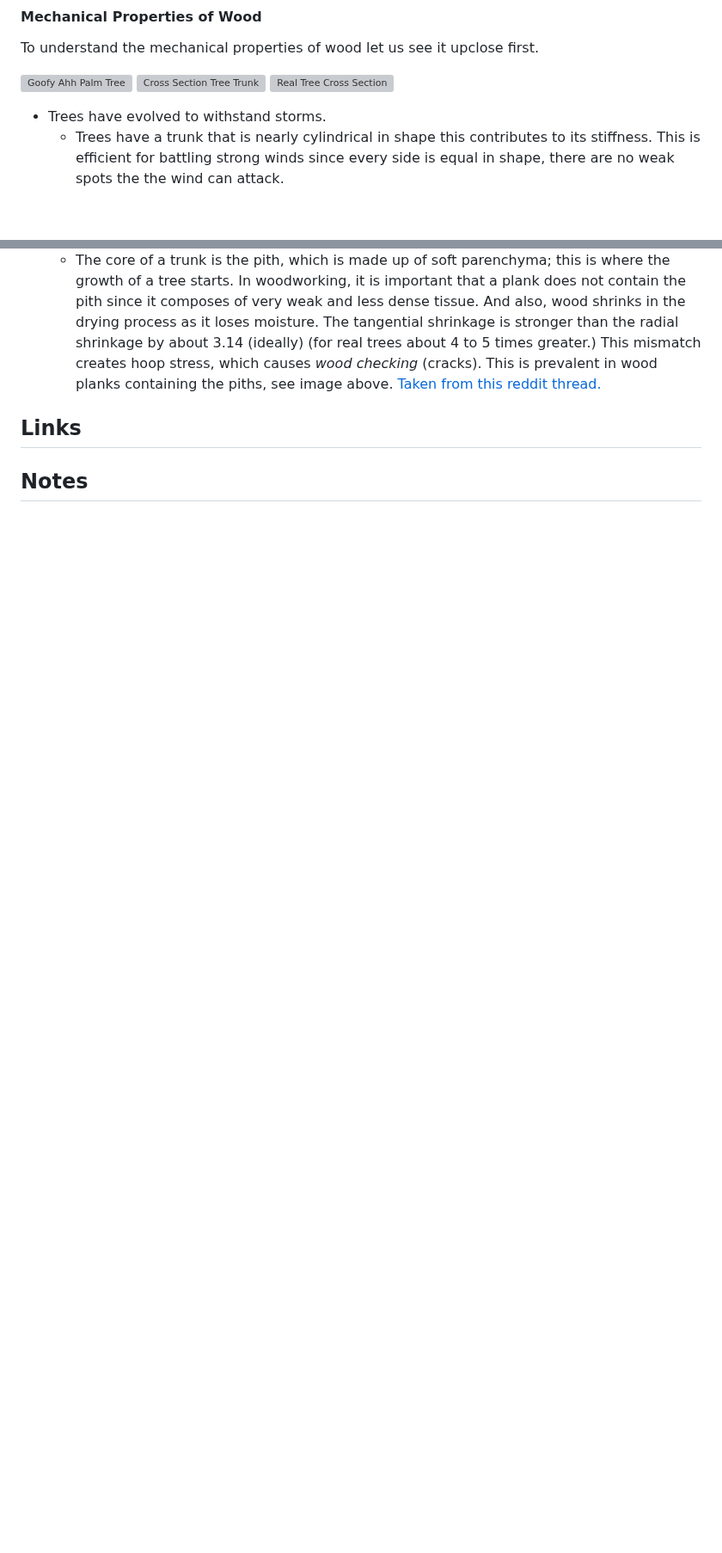
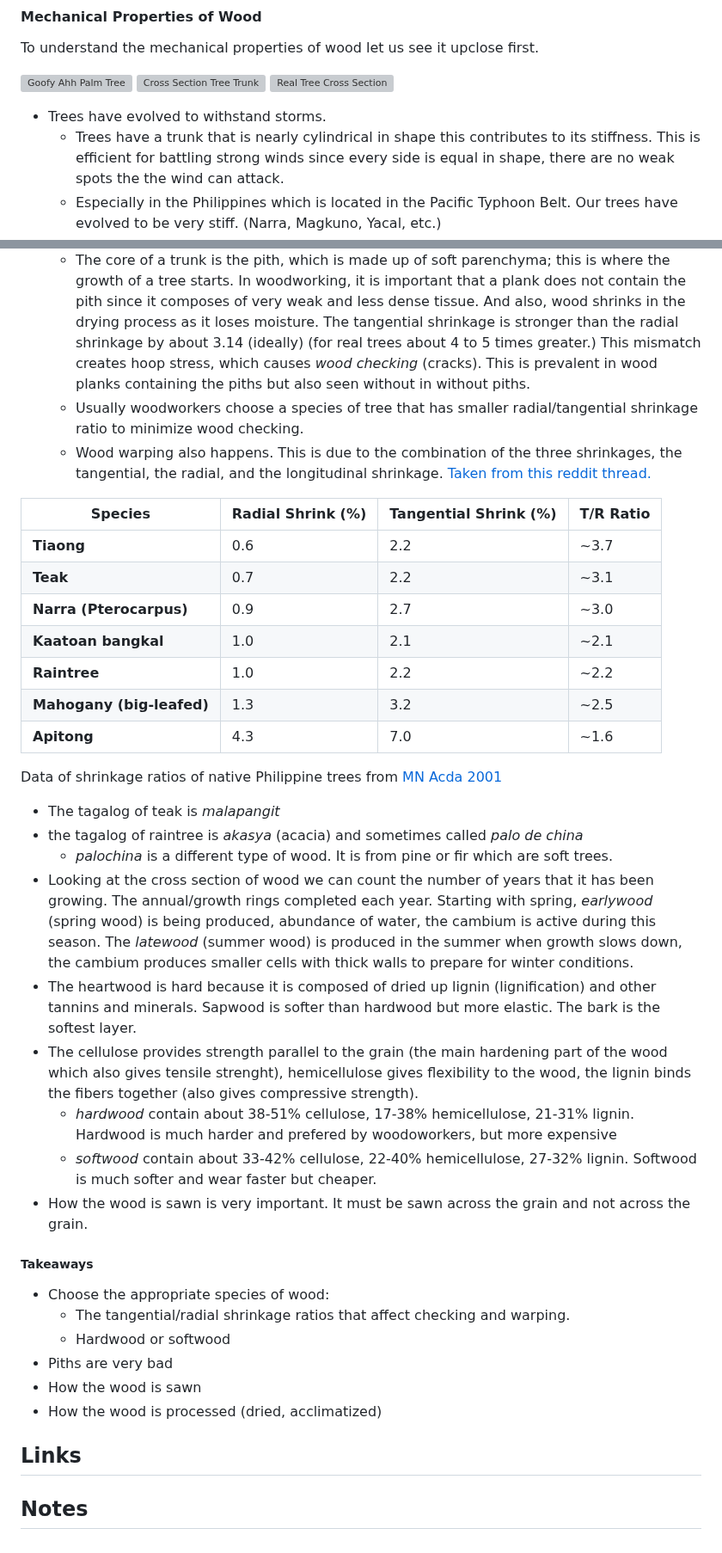
Before and after one commit to jian-carlo/wiki, a Markdown page: index.md, 2 parts joined by grey strips. Shown at 86% size. GitHub-like rendering; blank space fills up the shorter version; grey boxes are pictures that could not be loaded.

Commit message:
more wood

```diff
--- a/index.md
+++ b/index.md
@@ -86,6 +86,8 @@ To understand the mechanical properties of wood let us see it upclose first.
     * Trees have a trunk that is nearly cylindrical in shape this contributes to
       its stiffness. This is efficient for battling strong winds since every side
       is equal in shape, there are no weak spots the the wind can attack.
+    * Especially in the Philippines which is located in the Pacific Typhoon Belt.
+      Our trees have evolved to be very stiff. (Narra, Magkuno, Yacal, etc.)
 * The anatomy of a tree trunk
     ![Avoid the Pith!](https://external-preview.redd.it/ZpCgf37omr-XnApMvOhHnCdojShTgb4Iz6G_6eSgJFY.jpg?width=1080&crop=smart&auto=webp&s=ea43c995c9d155f95c41655ed1e3cf9de445d43a)
     ![Tangential and Radial Shrinkage](https://marvel-b1-cdn.bc0a.com/f00000000117796/www.mcilvain.com/wp-content/uploads/2011/10/woodmovement.jpg)
@@ -96,8 +100,57 @@ To understand the mechanical properties of wood let us see it upclose first.
       moisture. The tangential shrinkage is stronger than the radial shrinkage
       by about 3.14 (ideally) (for real trees about 4 to 5 times greater.) This
       mismatch creates hoop stress, which causes *wood checking* (cracks). This
-      is prevalent in wood planks containing the piths, see image above.
-    [Taken from this reddit thread.](4)
+      is prevalent in wood planks containing the piths but also seen without
+      in without piths.
+    * Usually woodworkers choose a species of tree that has smaller radial/tangential
+      shrinkage ratio to minimize wood checking.
+    * Wood warping also happens. This is due to the combination of the three
+      shrinkages, the tangential, the radial, and the longitudinal shrinkage.
+      [Taken from this reddit thread.](4)
+
+| **Species**               | **Radial Shrink (%)** | **Tangential Shrink (%)** | **T/R Ratio** |
+| ------------------------- | --------------------- | ------------------------- | ------------- |
+| **Tiaong**                | 0.6                   | 2.2                       | \~3.7         |
+| **Teak**                  | 0.7                   | 2.2                       | \~3.1         |
+| **Narra (Pterocarpus)**   | 0.9                   | 2.7                       | \~3.0         |
+| **Kaatoan bangkal**       | 1.0                   | 2.1                       | \~2.1         |
+| **Raintree**              | 1.0                   | 2.2                       | \~2.2         |
+| **Mahogany (big-leafed)** | 1.3                   | 3.2                       | \~2.5         |
+| **Apitong**               | 4.3                   | 7.0                       | \~1.6         |
+
+Data of shrinkage ratios of native Philippine trees from [MN Acda 2001][5]
+
+* The tagalog of teak is *malapangit*
+* the tagalog of raintree is *akasya* (acacia) and sometimes called *palo de china*
+    * *palochina* is a different type of wood. It is from pine or fir which are
+      soft trees.
+* Looking at the cross section of wood we can count the number of years that it
+  has been growing. The annual/growth rings completed each year. Starting with
+  spring, *earlywood* (spring wood) is being produced, abundance of water, the
+  cambium is active during this season. The *latewood* (summer wood) is produced
+  in the summer when growth slows down, the cambium produces smaller cells with
+  thick walls to prepare for winter conditions.
+* The heartwood is hard because it is composed of dried up lignin (lignification)
+  and other tannins and minerals. Sapwood is softer than hardwood but more
+  elastic. The bark is the softest layer.
+* The cellulose provides strength parallel to the grain (the main hardening part
+  of the wood which also gives tensile strenght), hemicellulose gives flexibility
+  to the wood, the lignin binds the fibers together (also gives compressive strength).
+    * *hardwood* contain about 38-51% cellulose, 17-38% hemicellulose, 21-31% lignin.
+      Hardwood is much harder and prefered by woodoworkers, but more expensive
+    * *softwood* contain about 33-42% cellulose, 22-40% hemicellulose, 27-32% lignin.
+      Softwood is much softer and wear faster but cheaper.
+* How the wood is sawn is very important. It must be sawn across the grain and
+  not across the grain.
+
+##### Takeaways
+
+* Choose the appropriate species of wood:
+    * The tangential/radial shrinkage ratios that affect checking and warping.
+    * Hardwood or softwood
+* Piths are very bad
+* How the wood is sawn
+* How the wood is processed (dried, acclimatized)
 
 ## Links
 
```
Also changed, not shown: other parts of index.md (+3 -0 lines).
